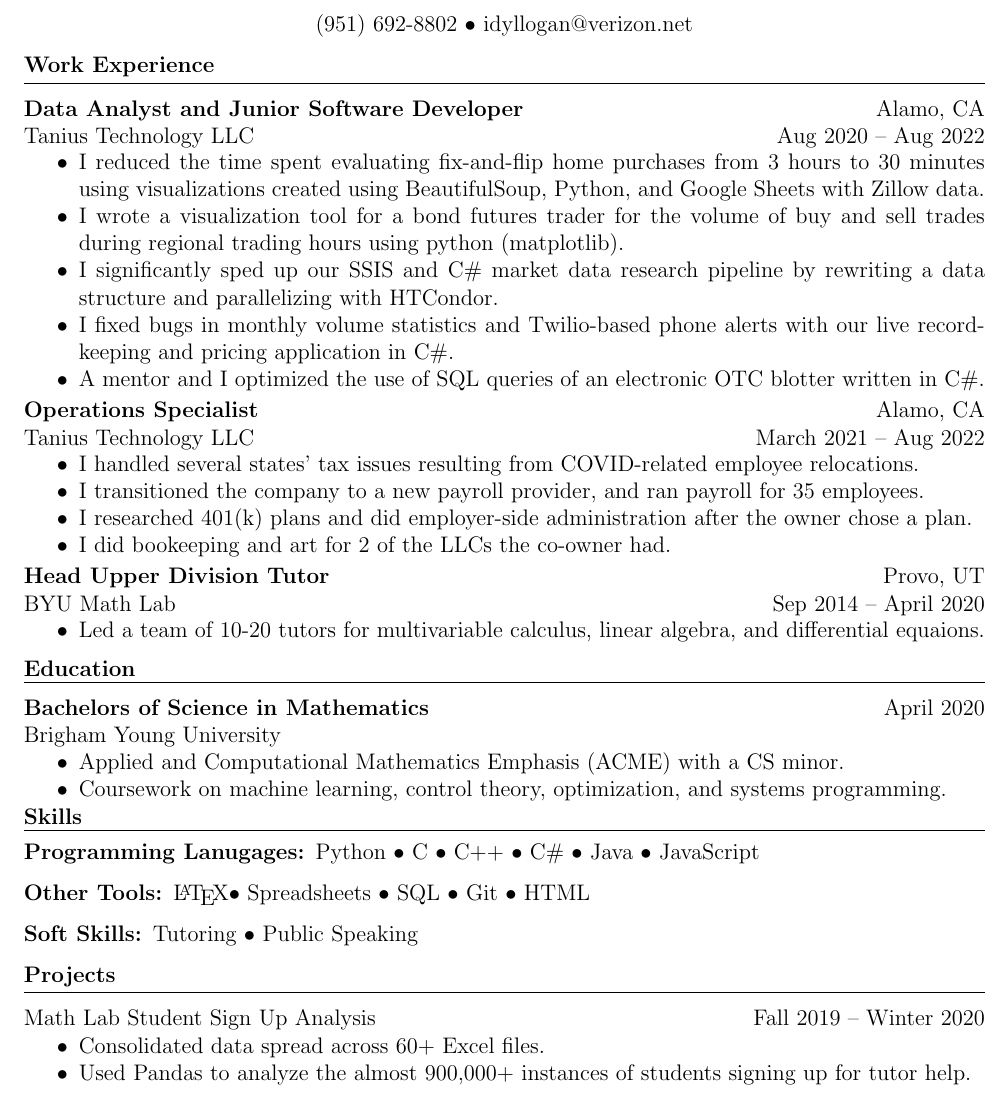
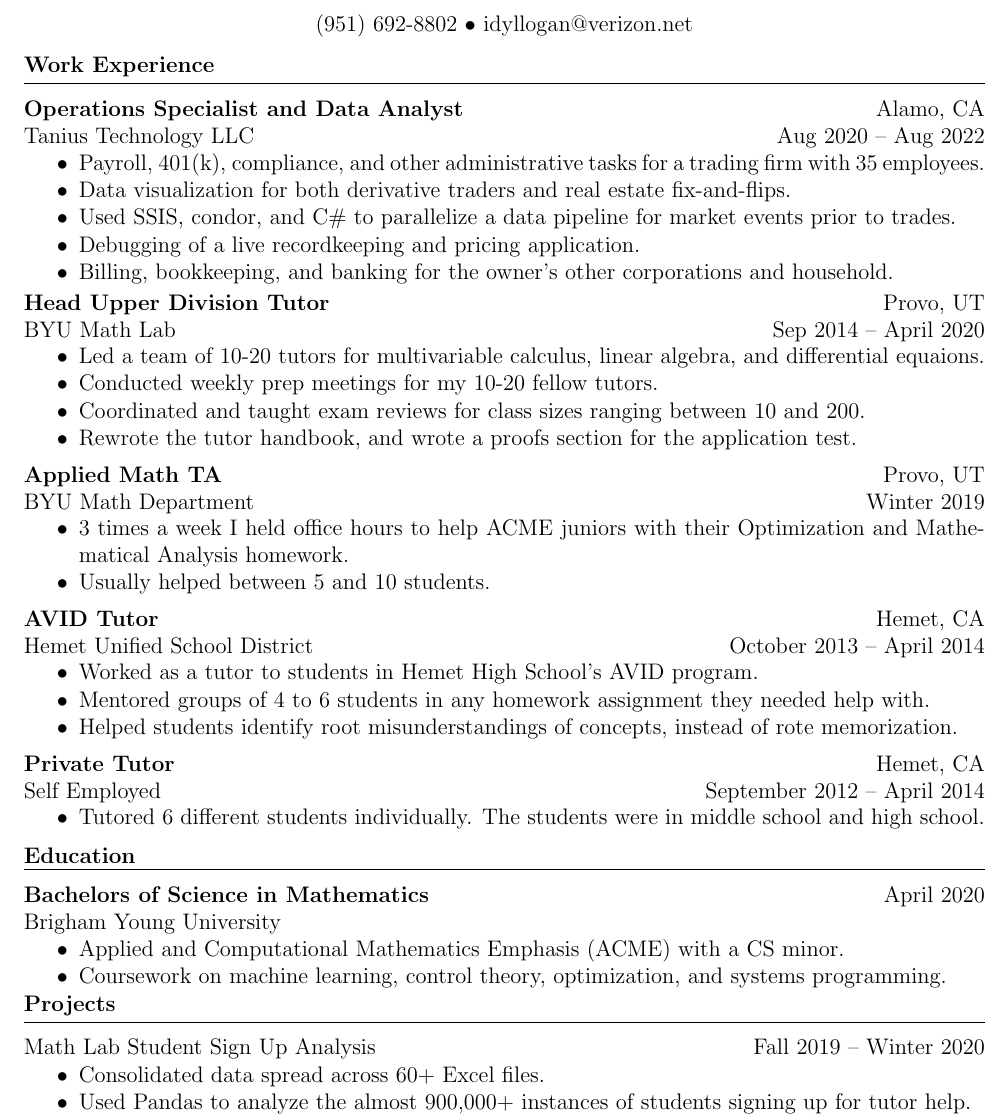
Before and after one commit to Logan-Schelly/resume, a LaTeX document (main.tex): part of the page, cut so that both start at the same text. Compiled offline with pdfLaTeX.

Commit message:
First change

```diff
--- a/main.tex
+++ b/main.tex
@@ -88,51 +88,33 @@
 \smallskip
 \hrule
 
-\jobInfo{\textbf{Data Analyst and Junior Software Developer}}{Alamo, CA}{Tanius Technology LLC}{Aug 2020 -- Aug 2022}
+\jobInfo{\textbf{Operations Specialist and Data Analyst}}{Alamo, CA}{Tanius Technology LLC}{Aug 2020 -- Aug 2022}
 \begin{compactItemize}
-  \item I reduced the time spent evaluating fix-and-flip home purchases from 3 hours to 30 minutes using visualizations
-        created using BeautifulSoup, Python, and Google Sheets with Zillow data.
-  \item I wrote a visualization tool for a bond futures trader for the volume of buy and sell trades during regional trading hours using python (matplotlib).
-  \item I significantly sped up our SSIS and C\# market data research pipeline by rewriting a data structure and parallelizing with HTCondor.
-  \item I fixed bugs in monthly volume statistics and Twilio-based phone alerts with our live recordkeeping and pricing application in C\#.
-  \item A mentor and I optimized the use of SQL queries of an electronic OTC blotter written in C\#.
-\end{compactItemize}
-\smallskip
-\jobInfo{\textbf{Operations Specialist}}{Alamo, CA}{Tanius Technology LLC}{March 2021 -- Aug 2022}
-\begin{compactItemize}
-  \item I handled several states' tax issues resulting from COVID-related employee relocations.
-  \item I transitioned the company to a new payroll provider, and ran payroll for 35 employees.
-  \item I researched 401(k) plans and did employer-side administration after the owner chose a plan.
-  \item I did bookeeping and art for 2 of the LLCs the co-owner had.
+  \item Payroll, 401(k), compliance, and other administrative tasks for a trading firm with 35 employees.
+  \item Data visualization for both derivative traders and real estate fix-and-flips.
+  \item Used SSIS, condor, and C\# to parallelize a data pipeline for market events prior to trades.
+  \item Debugging of a live recordkeeping and pricing application.
+  \item Billing, bookkeeping, and banking for the owner’s other corporations and household.
 \end{compactItemize}
 \smallskip
 \jobInfo{\textbf{Head Upper Division Tutor}}{Provo, UT}{BYU Math Lab}{Sep 2014 -- April 2020}
 \begin{compactItemize}
   \item Led a team of 10-20 tutors for multivariable calculus, linear algebra, and differential equaions.
-  %\item Conducted weekly prep meetings for my 10-20 fellow tutors.
-  %\item Coordinated and taught exam reviews for class sizes ranging between 10 and 200.
-  %\item Rewrote the tutor handbook, and wrote a proofs section for the application test.
+  \item Conducted weekly prep meetings for my 10-20 fellow tutors.
+  \item Coordinated and taught exam reviews for class sizes ranging between 10 and 200.
+  \item Rewrote the tutor handbook, and wrote a proofs section for the application test.
 \end{compactItemize}
 \medskip
 
-\begin{comment}
-\jobInfo{Applied Math TA}{Provo, UT}{BYU Math Department}{Winter 2019}
+
+\jobInfo{\textbf{Applied Math TA}}{Provo, UT}{BYU Math Department}{Winter 2019}
 \begin{compactItemize}
   \item 3 times a week I held office hours to help ACME juniors with their Optimization and Mathematical Analysis homework.
   \item Usually helped between 5 and 10 students.
 \end{compactItemize}
 \medskip
 
-\jobInfo{Lube Technician}{Provo, UT}{Jiffy Lube}{Summers 2015 and 2016}
-\begin{compactItemize}
-  \item Serviced up to 50 cars each day.
-  \item Changed oil, rotated tires, replaced brake pads, checked and filled under-hood fluids.
-  \item Performed basic inspections for wear and tear.
-  \item Repaired windshield rock chips.
-\end{compactItemize}
-\medskip
-
-\jobInfo{AVID Tutor}{Hemet, CA}{Hemet Unified School District}{October 2013 -- April 2014}
+\jobInfo{\textbf{AVID Tutor}}{Hemet, CA}{Hemet Unified School District}{October 2013 -- April 2014}
 \begin{compactItemize}
   \item Worked as a tutor to students in Hemet High School's AVID program.
   \item Mentored groups of 4 to 6 students in any homework assignment they needed help with.
@@ -140,9 +122,19 @@
 \end{compactItemize}
 \medskip
 
-\jobInfo{Private Tutor}{Hemet, CA}{Self Employed}{September 2012 -- April 2014}
+\jobInfo{\textbf{Private Tutor}}{Hemet, CA}{Self Employed}{September 2012 -- April 2014}
 \begin{compactItemize}
   \item Tutored 6 different students individually.  The students were in middle school and high school.
+\end{compactItemize}
+\medskip
+
+\begin{comment}
+\jobInfo{Lube Technician}{Provo, UT}{Jiffy Lube}{Summers 2015 and 2016}
+\begin{compactItemize}
+  \item Serviced up to 50 cars each day.
+  \item Changed oil, rotated tires, replaced brake pads, checked and filled under-hood fluids.
+  \item Performed basic inspections for wear and tear.
+  \item Repaired windshield rock chips.
 \end{compactItemize}
 \medskip
 
@@ -190,6 +182,7 @@
   \end{center}
 \end{comment}
 
+\begin{comment}
 \textbf{Skills}
 \smallskip
 \hrule
```
Also changed, not shown: main.pdf, main.tex (1 more changed lines).
